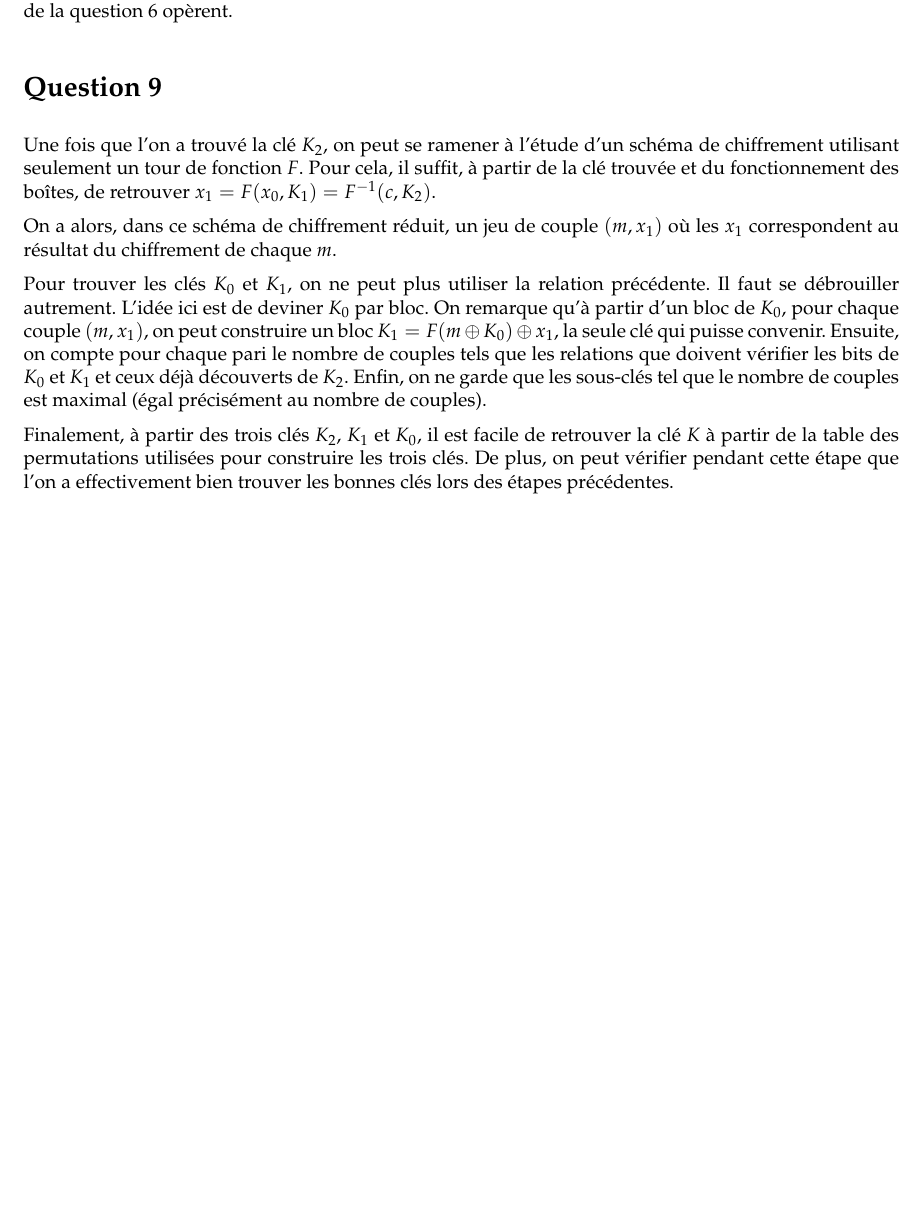
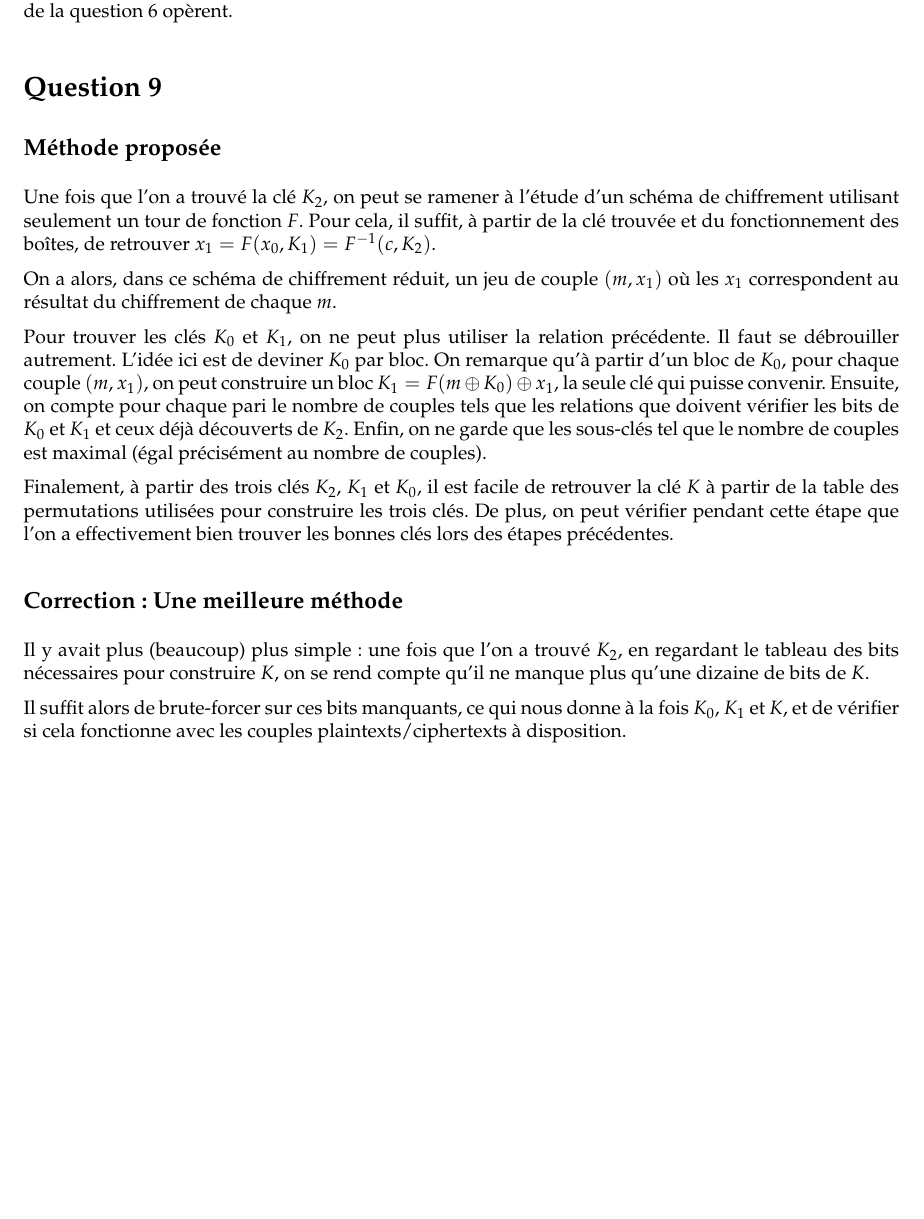
Before and after one commit to marc-chevalier/B32, a LaTeX document (rapport/rapport.tex): part of page 5 of 5, cut so that both start at the same text, the shorter picture padded with empty space. Compiled offline with pdfLaTeX.

Commit message:
[Rapport] Une autre méthode suggérée par Vincent

```diff
--- a/rapport/rapport.tex
+++ b/rapport/rapport.tex
@@ -242,6 +242,8 @@ En pratique, nous avons utilisé des deux boîtes actives, mais avec un algorith
 
 \section*{Question 9}
 
+\subsection*{Méthode proposée}
+
 Une fois que l'on a trouvé la clé $K_2$, on peut se ramener à l'étude d'un schéma de chiffrement utilisant seulement un tour de fonction $F$. Pour cela, il suffit, à partir de la clé trouvée et du fonctionnement des boîtes, de retrouver $x_1 = F(x_0,K_1) = F^{-1}(c,K_2)$.
 
 On a alors, dans ce schéma de chiffrement réduit, un jeu de couple $(m,x_1)$ où les $x_1$ correspondent au résultat du chiffrement de chaque $m$.
@@ -250,4 +252,10 @@ Pour trouver les clés $K_0$ et $K_1$, on ne peut plus utiliser la relation pré
 
 Finalement, à partir des trois clés $K_2$, $K_1$ et $K_0$, il est facile de retrouver la clé $K$ à partir de la table des permutations utilisées pour construire les trois clés. De plus, on peut vérifier pendant cette étape que l'on a effectivement bien trouver les bonnes clés lors des étapes précédentes.
 
+\subsection*{Correction : Une meilleure méthode}
+
+Il y avait plus (beaucoup) plus simple : une fois que l'on a trouvé $K_2$, en regardant le tableau des bits nécessaires pour construire $K$, on se rend compte qu'il ne manque plus qu'une dizaine de bits de $K$.
+
+Il suffit alors de brute-forcer sur ces bits manquants, ce qui nous donne à la fois $K_0$, $K_1$ et $K$, et de vérifier si cela fonctionne avec les couples plaintexts/ciphertexts à disposition.
+
 \end{document}
```
